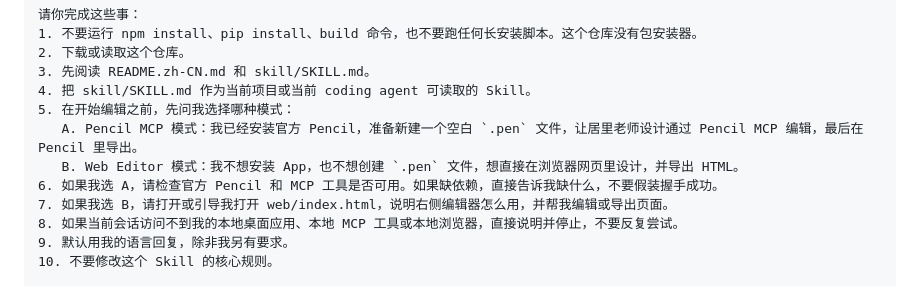
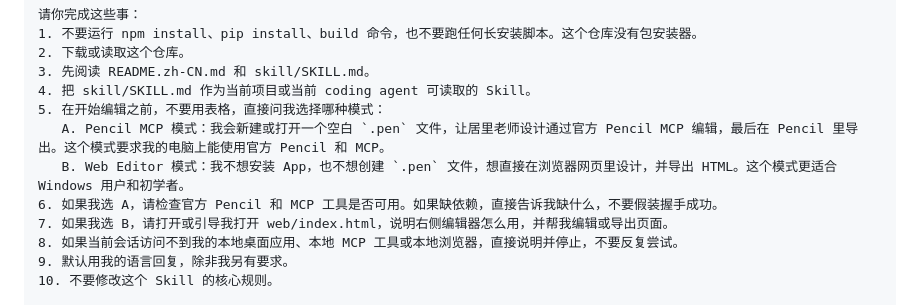
Before and after one commit to julilaoshi/julilaoshi-design, a Markdown page: README.zh-CN.md, the part around the change. Rendered like a GitHub page.

```diff
--- a/README.zh-CN.md
+++ b/README.zh-CN.md
@@ -51,9 +51,9 @@ https://github.com/julilaoshi/julilaoshi-design
 2. 下载或读取这个仓库。
 3. 先阅读 README.zh-CN.md 和 skill/SKILL.md。
 4. 把 skill/SKILL.md 作为当前项目或当前 coding agent 可读取的 Skill。
-5. 在开始编辑之前，先问我选择哪种模式：
-   A. Pencil MCP 模式：我已经安装官方 Pencil，准备新建一个空白 `.pen` 文件，让居里老师设计通过 Pencil MCP 编辑，最后在 Pencil 里导出。
-   B. Web Editor 模式：我不想安装 App，也不想创建 `.pen` 文件，想直接在浏览器网页里设计，并导出 HTML。
+5. 在开始编辑之前，不要用表格，直接问我选择哪种模式：
+   A. Pencil MCP 模式：我会新建或打开一个空白 `.pen` 文件，让居里老师设计通过官方 Pencil MCP 编辑，最后在 Pencil 里导出。这个模式要求我的电脑上能使用官方 Pencil 和 MCP。
+   B. Web Editor 模式：我不想安装 App，也不想创建 `.pen` 文件，想直接在浏览器网页里设计，并导出 HTML。这个模式更适合 Windows 用户和初学者。
 6. 如果我选 A，请检查官方 Pencil 和 MCP 工具是否可用。如果缺依赖，直接告诉我缺什么，不要假装握手成功。
 7. 如果我选 B，请打开或引导我打开 web/index.html，说明右侧编辑器怎么用，并帮我编辑或导出页面。
 8. 如果当前会话访问不到我的本地桌面应用、本地 MCP 工具或本地浏览器，直接说明并停止，不要反复尝试。
```
Also changed, not shown: README.md (+3 -3 lines), skill/SKILL.md (+21 -10 lines).
